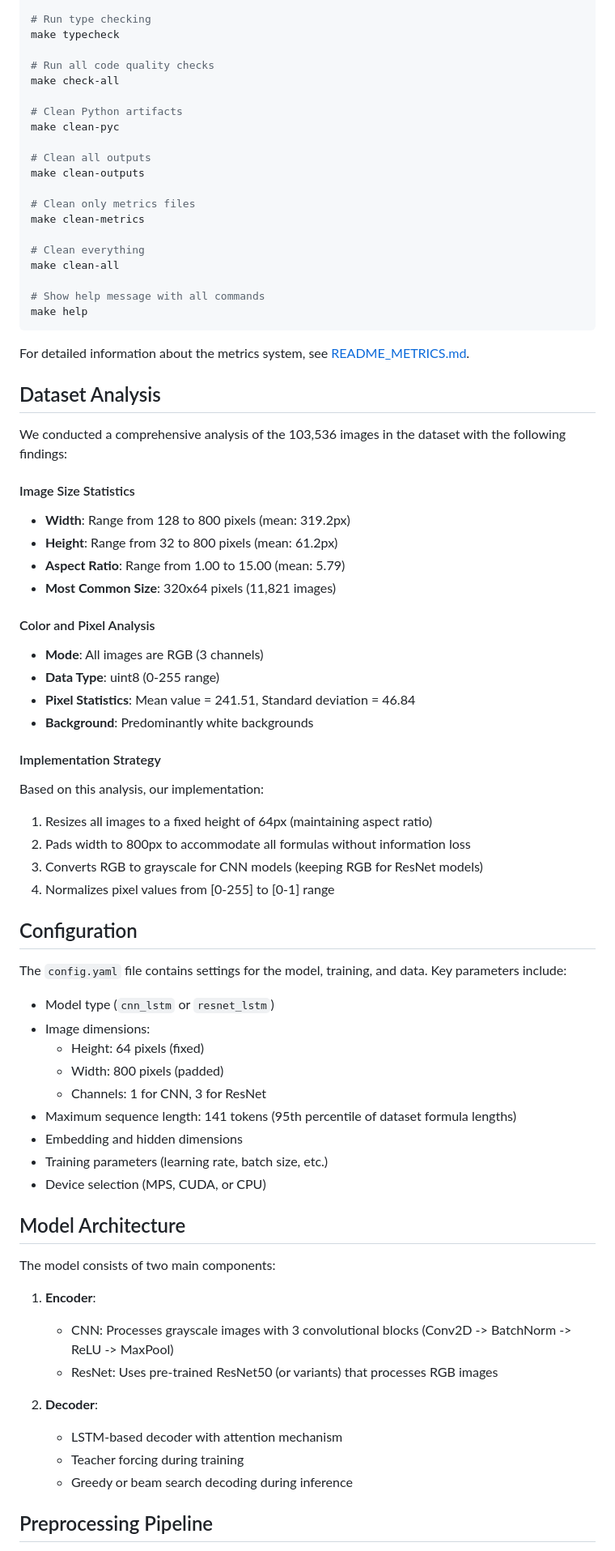
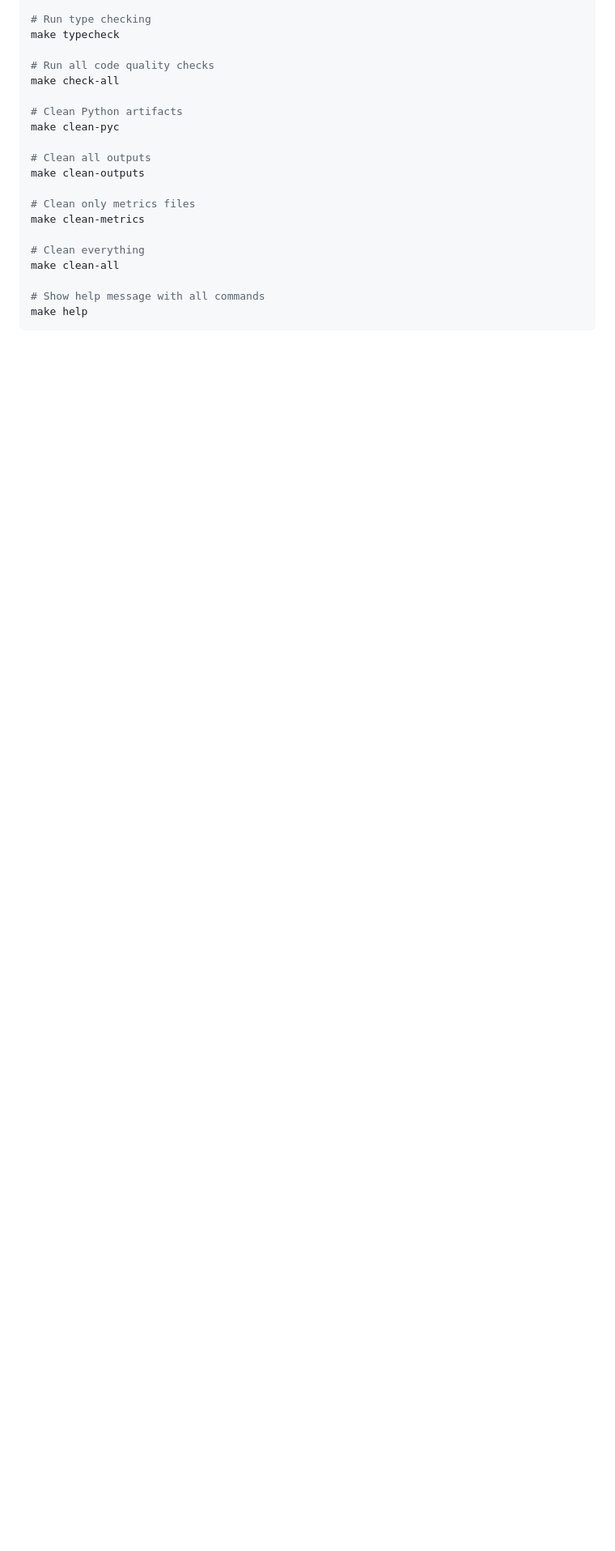
Before and after one commit to Jeremy-Cleland/hmer-img2latex, a Markdown page: README.md, the part around the change printed below. Shown: that part at 81% size. Drawn GitHub-style; blank space fills up the shorter version.

````diff
--- a/README.md
+++ b/README.md
@@ -138,61 +252,3 @@ make clean-all
 make help
 ```
 
-For detailed information about the metrics system, see [README_METRICS.md](README_METRICS.md).
-
-## Dataset Analysis
-
-We conducted a comprehensive analysis of the 103,536 images in the dataset with the following findings:
-
-#### Image Size Statistics
-
-- **Width**: Range from 128 to 800 pixels (mean: 319.2px)
-- **Height**: Range from 32 to 800 pixels (mean: 61.2px)
-- **Aspect Ratio**: Range from 1.00 to 15.00 (mean: 5.79)
-- **Most Common Size**: 320x64 pixels (11,821 images)
-
-#### Color and Pixel Analysis
-
-- **Mode**: All images are RGB (3 channels)
-- **Data Type**: uint8 (0-255 range)
-- **Pixel Statistics**: Mean value = 241.51, Standard deviation = 46.84
-- **Background**: Predominantly white backgrounds
-
-#### Implementation Strategy
-
-Based on this analysis, our implementation:
-
-1. Resizes all images to a fixed height of 64px (maintaining aspect ratio)
-2. Pads width to 800px to accommodate all formulas without information loss
-3. Converts RGB to grayscale for CNN models (keeping RGB for ResNet models)
-4. Normalizes pixel values from [0-255] to [0-1] range
-
-## Configuration
-
-The `config.yaml` file contains settings for the model, training, and data. Key parameters include:
-
-- Model type (`cnn_lstm` or `resnet_lstm`)
-- Image dimensions:
-  - Height: 64 pixels (fixed)
-  - Width: 800 pixels (padded)
-  - Channels: 1 for CNN, 3 for ResNet
-- Maximum sequence length: 141 tokens (95th percentile of dataset formula lengths)
-- Embedding and hidden dimensions
-- Training parameters (learning rate, batch size, etc.)
-- Device selection (MPS, CUDA, or CPU)
-
-## Model Architecture
-
-The model consists of two main components:
-
-1. **Encoder**:
-   - CNN: Processes grayscale images with 3 convolutional blocks (Conv2D -> BatchNorm -> ReLU -> MaxPool)
-   - ResNet: Uses pre-trained ResNet50 (or variants) that processes RGB images
-
-2. **Decoder**:
-   - LSTM-based decoder with attention mechanism
-   - Teacher forcing during training
-   - Greedy or beam search decoding during inference
-
-## Preprocessing Pipeline
-
````
Also changed, not shown: other parts of README.md (+125 -32 lines).
